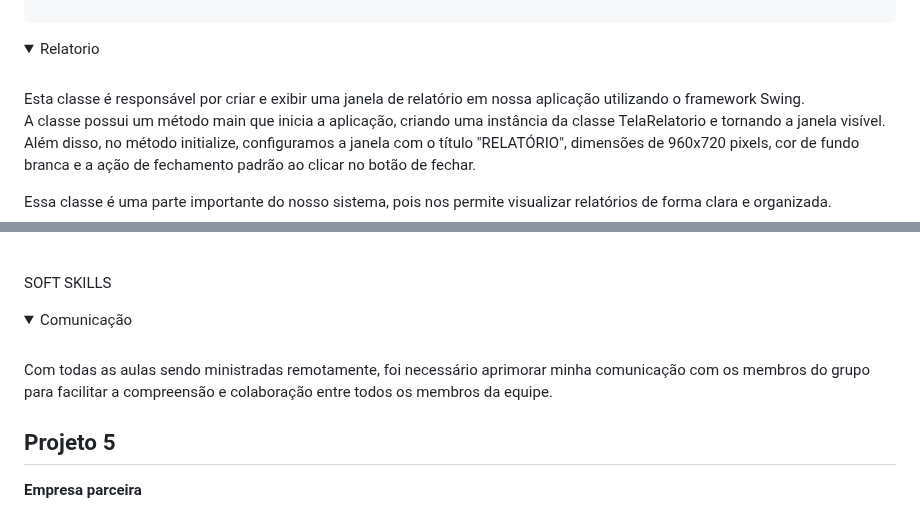
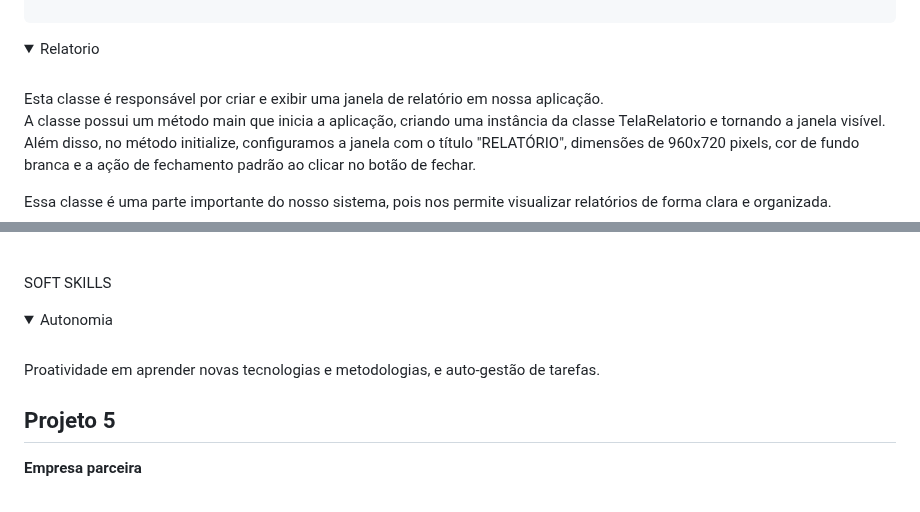
Before and after one commit to LucasMonteiiroo/Bertoti, a Markdown page: Metodologia/README.md, 2 parts joined by grey strips. Drawn GitHub-style; folded sections open.

```diff
--- a/Metodologia/README.md
+++ b/Metodologia/README.md
@@ -246,7 +246,7 @@ public class ConexaoBD {
 <details>
 <summary> Relatorio </summary>
 <br>
-Esta classe é responsável por criar e exibir uma janela de relatório em nossa aplicação utilizando o framework Swing.
+Esta classe é responsável por criar e exibir uma janela de relatório em nossa aplicação.
 
 A classe possui um método main que inicia a aplicação, criando uma instância da classe TelaRelatorio e tornando a janela visível. Além disso, no método initialize, configuramos a janela com o título "RELATÓRIO", dimensões de 960x720 pixels, cor de fundo branca e a ação de fechamento padrão ao clicar no botão de fechar.
 
@@ -561,10 +561,10 @@ export default MainRoutes;
  SOFT SKILLS
 
  <details>
- <summary> Comunicação
+ <summary> Autonomia
  </summary>
  <br>
-Com todas as aulas sendo ministradas remotamente, foi necessário aprimorar minha comunicação com os membros do grupo para facilitar a compreensão e colaboração entre todos os membros da equipe.
+Proatividade em aprender novas tecnologias e metodologias, e auto-gestão de tarefas.
 </details>
 
 
```
Also changed, not shown: other parts of Metodologia/README.md (+11 -11 lines).
